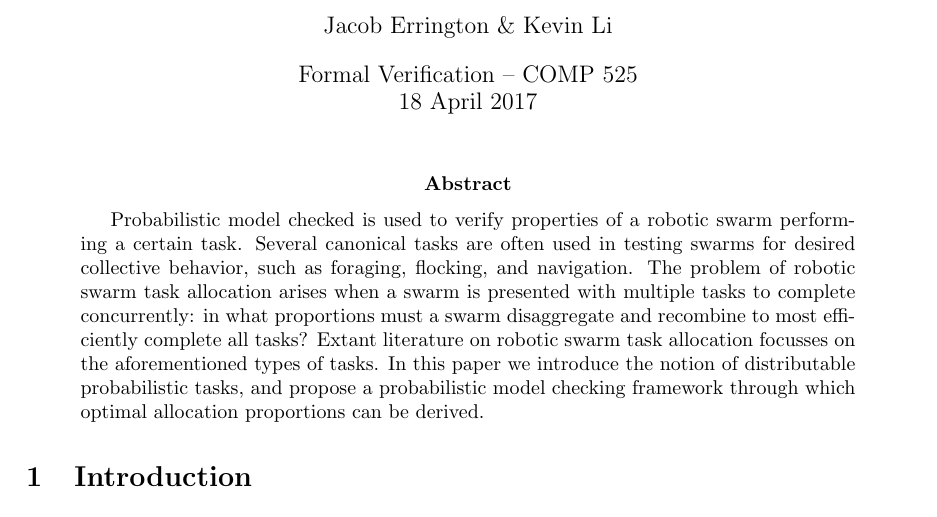
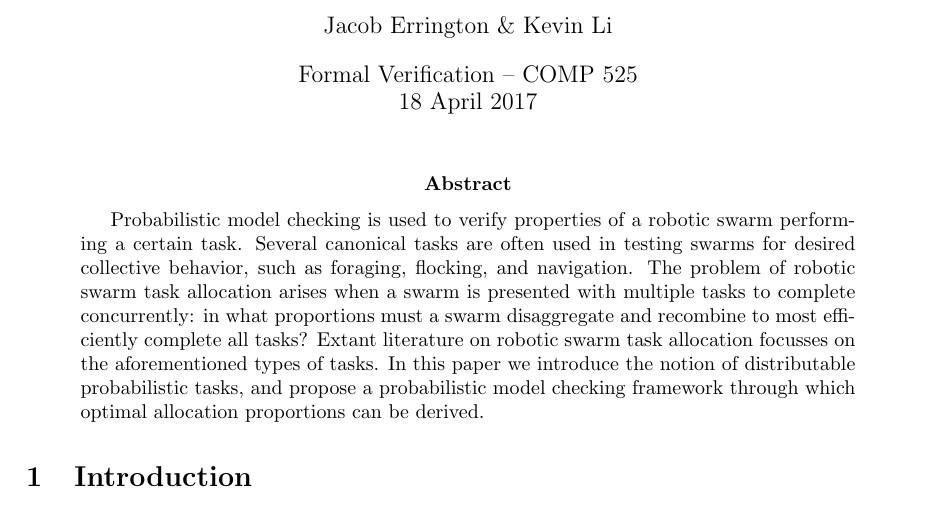
Before and after one commit to tsani/tortoise, a LaTeX paper (docs/writeup.tex): part of page 1 of 6, cut so that both start at the same text. Compiled offline with pdfLaTeX.

Commit message:
report: typo

```diff
--- a/docs/writeup.tex
+++ b/docs/writeup.tex
@@ -23,8 +23,8 @@
     % > properties of swarm behavior in the context of tasks.
     % TODO "in the context of tasks" sounds super vague
     %
-    Probabilistic model checked is used to verify properties of a robotic swarm
-    performing a certain task.
+    Probabilistic model checking is used to verify properties of a robotic
+    swarm performing a certain task.
     %
     Several canonical tasks are often used in testing swarms for desired
     collective behavior, such as foraging, flocking, and navigation.
```
